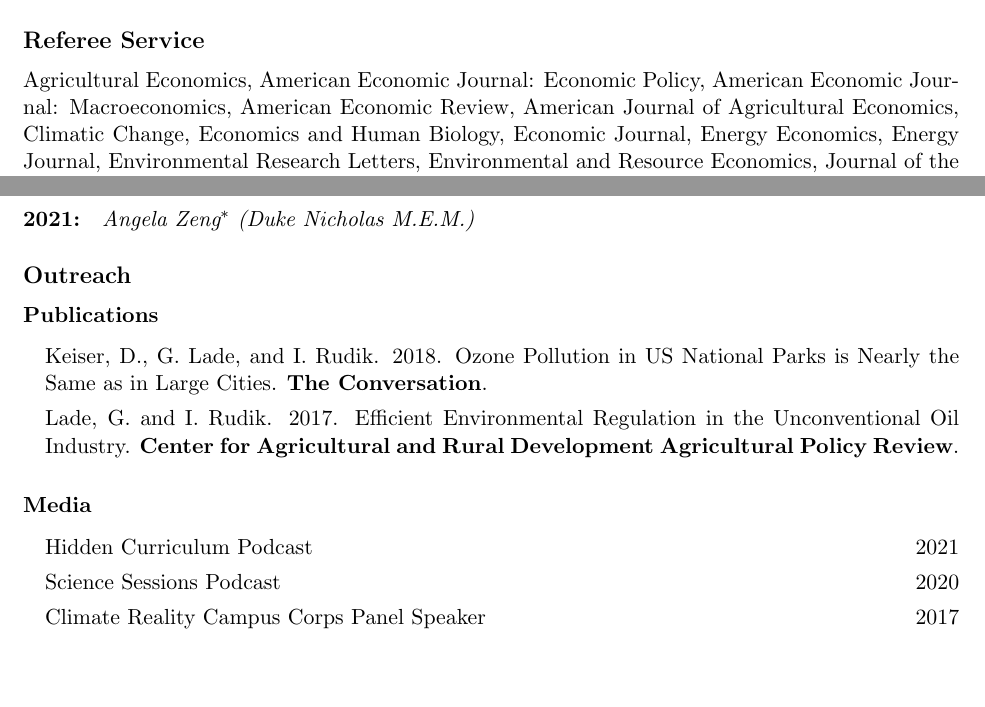
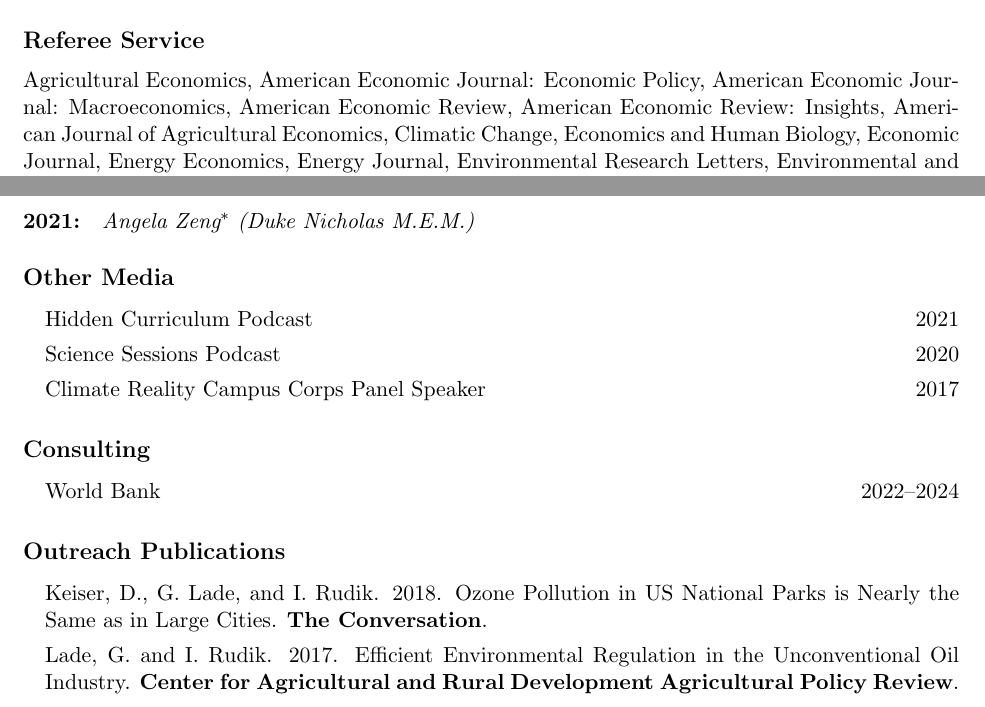
Before and after one commit to irudik/irudik.github.io, a LaTeX CV (assets/pdf/rudik_cv.tex): two parts of pages 3 and 5 of 5, joined at a grey line, cut so that both start at the same text, the shorter picture padded with empty space. Compiled offline with pdfLaTeX.

Commit message:
update cv

```diff
--- a/assets/pdf/rudik_cv.tex
+++ b/assets/pdf/rudik_cv.tex
@@ -155,6 +155,7 @@ Ithaca, NY 14853\vspace{.1in} } % Your address 1
 	American Economic Journal: Economic Policy,
 	American Economic Journal: Macroeconomics,
 	American Economic Review,
+	American Economic Review: Insights,
 	American Journal of Agricultural Economics,
 	Climatic Change,
 	Economics and Human Biology,
@@ -263,25 +264,33 @@ Ithaca, NY 14853\vspace{.1in} } % Your address 1
 
 \vspace{-.2in}
 
-\subsection{Outreach}
+\subsection{Other Media}
 
-\vspace{-.2in}
-
-\subsubsection{Publications}
-\begin{itemize} % Reduce space between items
-	\item[] Keiser, D., G. Lade, and I. Rudik. 2018. \href{https://theconversation.com/ozone-pollution-in-us-national-parks-is-nearly-the-same-as-in-large-cities-100148}{Ozone Pollution in US National Parks is Nearly the Same as in Large Cities.} \textbf{The Conversation}.
-	\item[] Lade, G. and I. Rudik. 2017. \href{https://www.card.iastate.edu/ag_policy_review/display.aspx?id=70}{Efficient Environmental Regulation in the Unconventional Oil Industry.} \textbf{Center for Agricultural and Rural Development Agricultural Policy Review}.
-	% \item[] Kling, C.L., R.W. Arritt, G. Calhoun,D.A. Keiser, J.M. Antle, J.G. Arnold, M. Carriquiry, I. Chaubey, P. Christensen, B. Ganapathysubramanian, P. Gassman, W. Gutowski, T.W. Hertel, G. Hoogenboom, E. Irwin, M. Khanna, P. Merel, D. Phaneuf, A. Plantinga, S. Polasky, P. Preckel,S. Rabotyagov, I. Rudik, S. Secchi, A. Smith, A. Vanloocke, C. Wolter, W. Zhang, J.Zhao.2016.\href{http://www.card.iastate.edu/products/publications/pdf/16wp563.pdf}{Research Needs and Challenges in the FEW System: Coupling Economic Models with Agronomic, Hydrologic, and Bioenergy models for Sustainabile Food, Energy, and Water Systems}. Center for Agricultural and Rural Development Working Paper 16-WP 563.
-\end{itemize}
-
-\vspace{-.2in}
-
-\subsubsection{Media}
 \begin{itemize} % Reduce space between items
 	\item[] Hidden Curriculum Podcast \hfill 2021
 	\item[] Science Sessions Podcast \hfill 2020
 	\item[] Climate Reality Campus Corps Panel Speaker \hfill 2017
 \end{itemize}
+
+\vspace{-.2in}
+
+\subsection{Consulting}
+
+\begin{itemize} % Reduce space between items
+	\item[] World Bank \hfill 2022--2024
+\end{itemize}
+
+\vspace{-.2in}
+
+\subsection{Outreach Publications}
+
+\begin{itemize} % Reduce space between items
+	\item[] Keiser, D., G. Lade, and I. Rudik. 2018. \href{https://theconversation.com/ozone-pollution-in-us-national-parks-is-nearly-the-same-as-in-large-cities-100148}{Ozone Pollution in US National Parks is Nearly the Same as in Large Cities.} \textbf{The Conversation}.
+	\item[] Lade, G. and I. Rudik. 2017. \href{https://www.card.iastate.edu/ag_policy_review/display.aspx?id=70}{Efficient Environmental Regulation in the Unconventional Oil Industry.} \textbf{Center for Agricultural and Rural Development Agricultural Policy Review}.
+\end{itemize}
+
+\vspace{-.2in}
+
 \subsection{Other}
 
 \begin{itemize}
```
Also changed, not shown: assets/pdf/rudik_cv.pdf.
